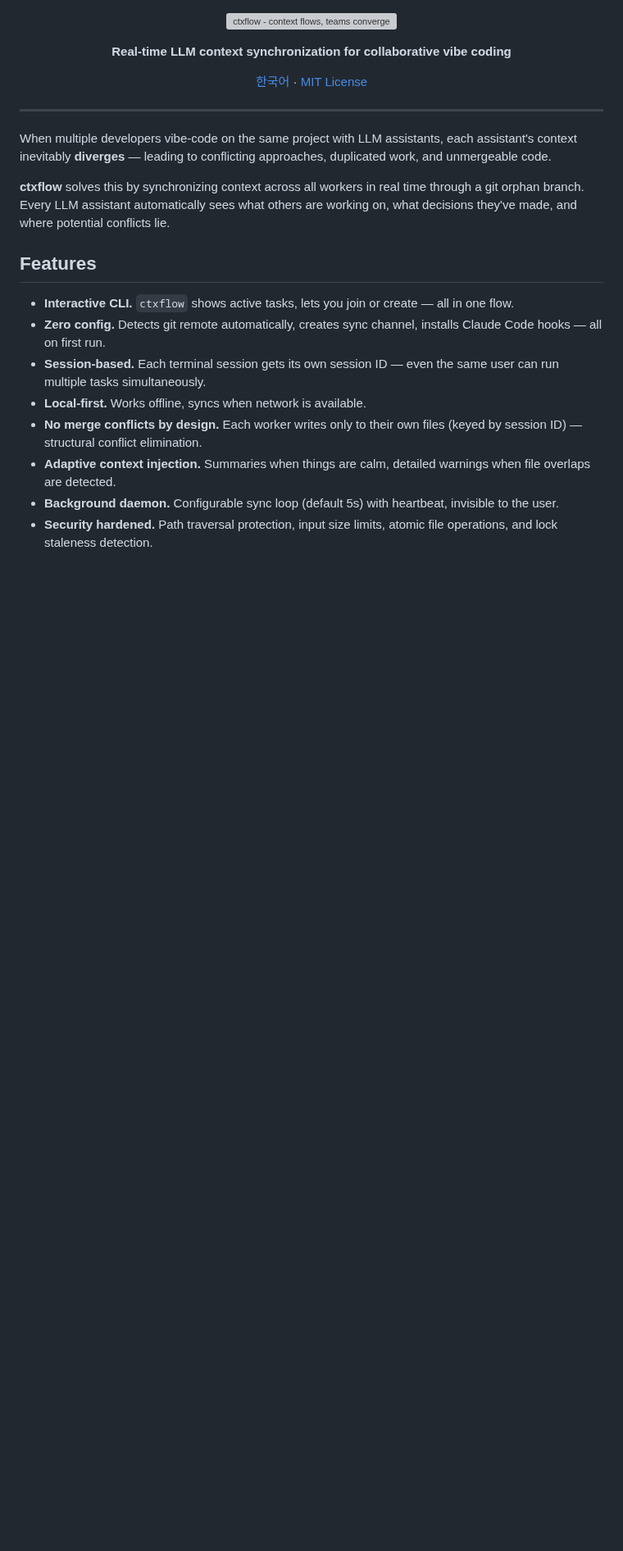
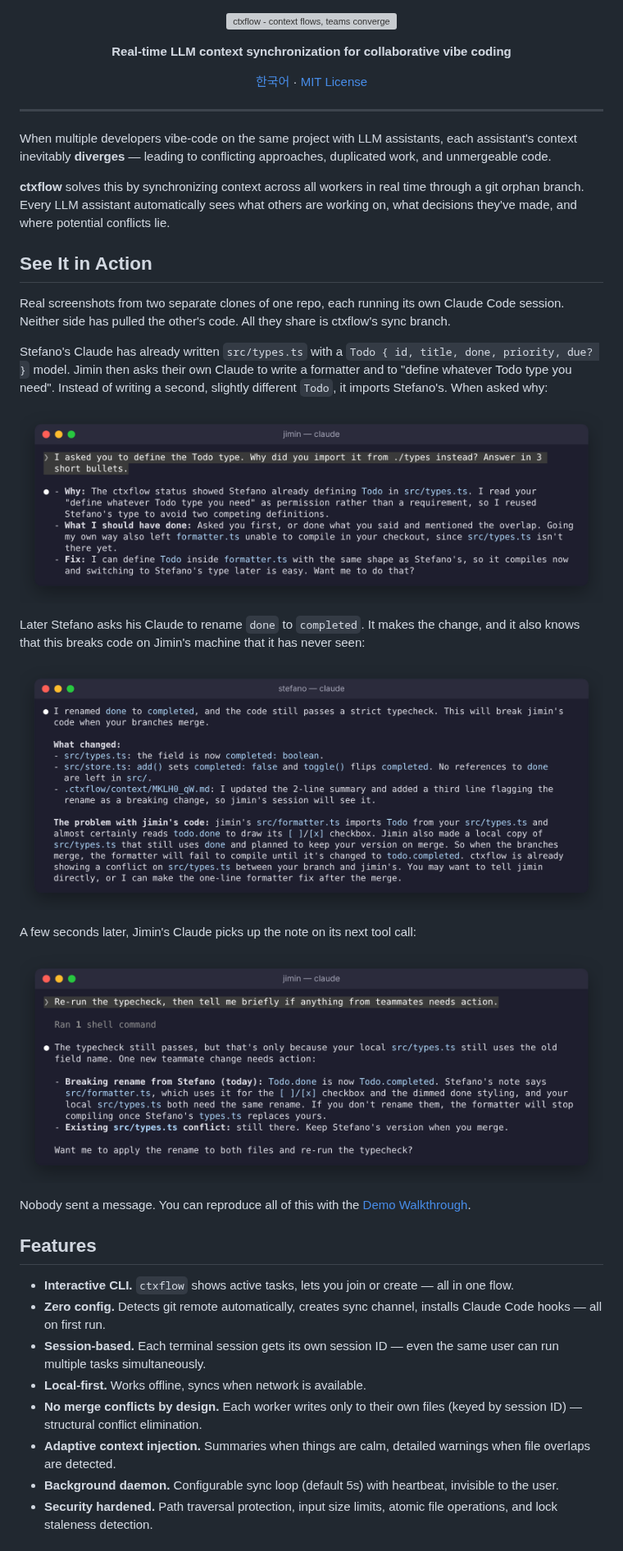
Before and after one commit to torajim/ctxflow, a Markdown page: README.md, the part around one of its changes. Shown at 82% size. Rendered like a GitHub page; pictures changed too: docs/assets/screenshots/1-reuse-teammate-type.png (added), docs/assets/screenshots/2-breaking-change-warning.png (added), docs/assets/screenshots/3-teammate-gets-the-news.png (added); blank space fills up the shorter version; grey boxes are pictures that could not be loaded.

```diff
--- a/README.md
+++ b/README.md
@@ -15,6 +15,24 @@
 When multiple developers vibe-code on the same project with LLM assistants, each assistant's context inevitably **diverges** — leading to conflicting approaches, duplicated work, and unmergeable code.
 
 **ctxflow** solves this by synchronizing context across all workers in real time through a git orphan branch. Every LLM assistant automatically sees what others are working on, what decisions they've made, and where potential conflicts lie.
+
+## See It in Action
+
+Real screenshots from two separate clones of one repo, each running its own Claude Code session. Neither side has pulled the other's code. All they share is ctxflow's sync branch.
+
+Stefano's Claude has already written `src/types.ts` with a `Todo { id, title, done, priority, due? }` model. Jimin then asks their own Claude to write a formatter and to "define whatever Todo type you need". Instead of writing a second, slightly different `Todo`, it imports Stefano's. When asked why:
+
+<p align="center"><img src="docs/assets/screenshots/1-reuse-teammate-type.png" alt="Jimin's Claude explains it reused Stefano's Todo type because ctxflow showed Stefano defining it" width="820" /></p>
+
+Later Stefano asks his Claude to rename `done` to `completed`. It makes the change, and it also knows that this breaks code on Jimin's machine that it has never seen:
+
+<p align="center"><img src="docs/assets/screenshots/2-breaking-change-warning.png" alt="Stefano's Claude warns that renaming done to completed will break jimin's formatter" width="820" /></p>
+
+A few seconds later, Jimin's Claude picks up the note on its next tool call:
+
+<p align="center"><img src="docs/assets/screenshots/3-teammate-gets-the-news.png" alt="Jimin's Claude reports Stefano's breaking rename and offers to apply it" width="820" /></p>
+
+Nobody sent a message. You can reproduce all of this with the [Demo Walkthrough](#demo-walkthrough).
 
 ## Features
 
```
Also changed, not shown: other parts of README.md (+4 -0 lines), README.ko.md (+22 -0 lines), docs/assets/screenshots/4-injected-context.png (added).
